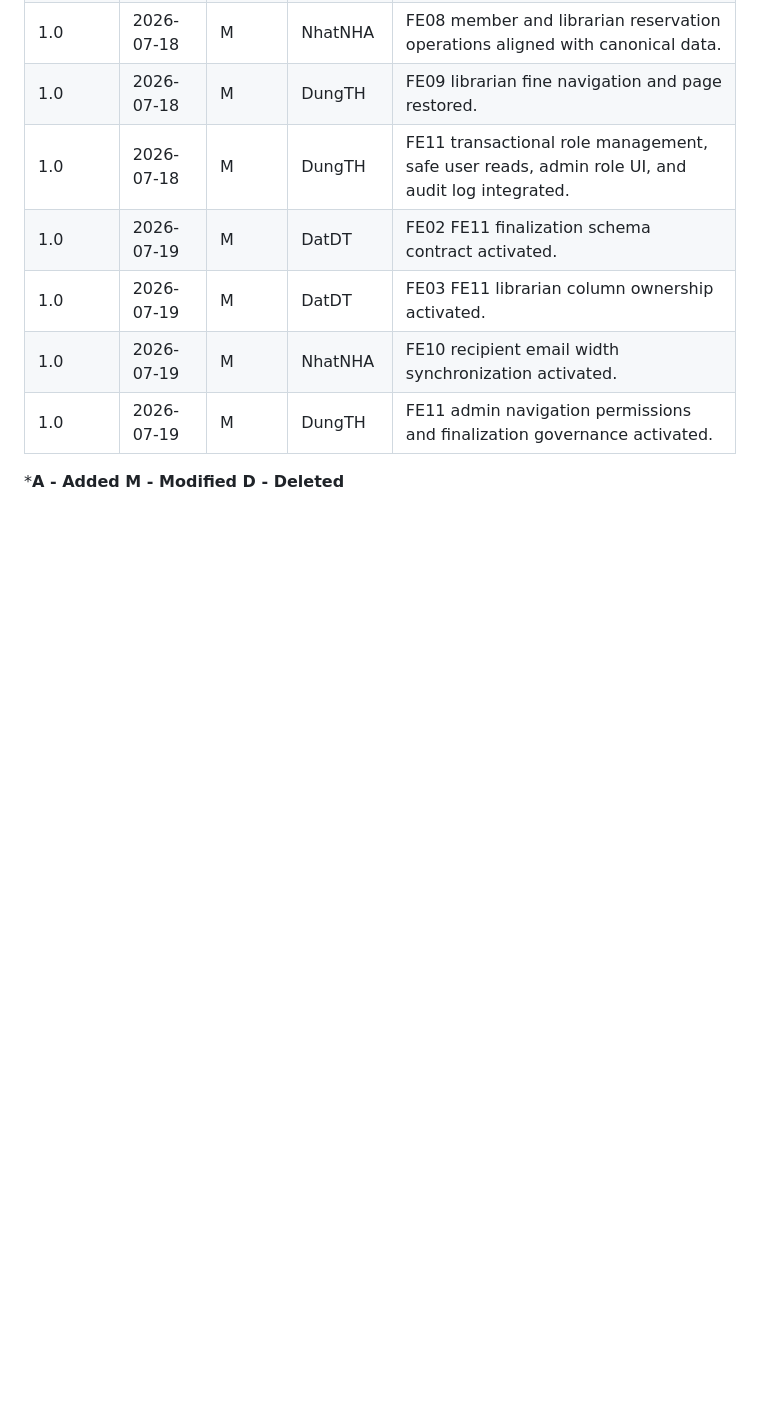
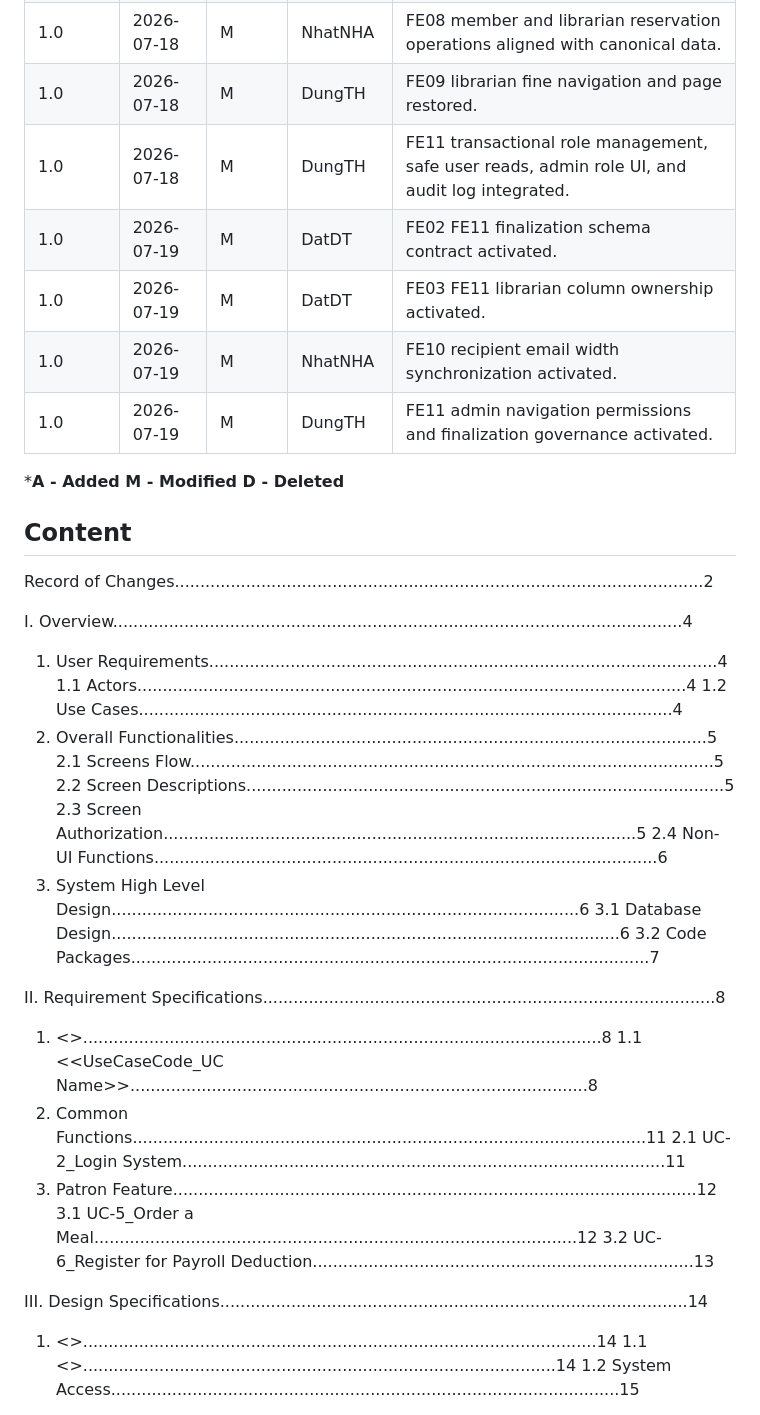
Before and after one commit to SWP391-LibraryManagement/LibraryManagement, a Markdown page: document/RDS.md, the part around one of its changes. GitHub-like rendering; blank space fills up the shorter version.

Commit message:
RDS: Content, Actor

```diff
--- a/document/RDS.md
+++ b/document/RDS.md
@@ -51,3 +51,35 @@
 | 1.0 | 2026-07-19 | M | DungTH | FE11 admin navigation permissions and finalization governance activated. |
 
 ***A - Added M - Modified D - Deleted**
+
+## Content
+
+Record of Changes........................................................................................................2
+
+I. Overview................................................................................................................4
+1. User Requirements....................................................................................................4
+  1.1 Actors............................................................................................................4
+  1.2 Use Cases.........................................................................................................4
+2. Overall Functionalities.............................................................................................5
+  2.1 Screens Flow.......................................................................................................5
+  2.2 Screen Descriptions..............................................................................................5
+  2.3 Screen Authorization.............................................................................................5
+  2.4 Non-UI Functions...................................................................................................6
+3. System High Level Design............................................................................................6
+  3.1 Database Design....................................................................................................6
+  3.2 Code Packages......................................................................................................7
+
+II. Requirement Specifications.........................................................................................8
+1. <<Feature Name>>......................................................................................................8
+  1.1 <<UseCaseCode_UC Name>>..........................................................................................8
+2. Common Functions.....................................................................................................11
+  2.1 UC-2_Login System...............................................................................................11
+3. Patron Feature.......................................................................................................12
+  3.1 UC-5_Order a Meal...............................................................................................12
+  3.2 UC-6_Register for Payroll Deduction...........................................................................13
+
+III. Design Specifications............................................................................................14
+1. <<Feature Name>>.....................................................................................................14
+  1.1 <<SubFeature Name>>.............................................................................................14
+  1.2 System Access....................................................................................................15
+
```
Also changed, not shown: other parts of document/RDS.md (+22 -0 lines).
